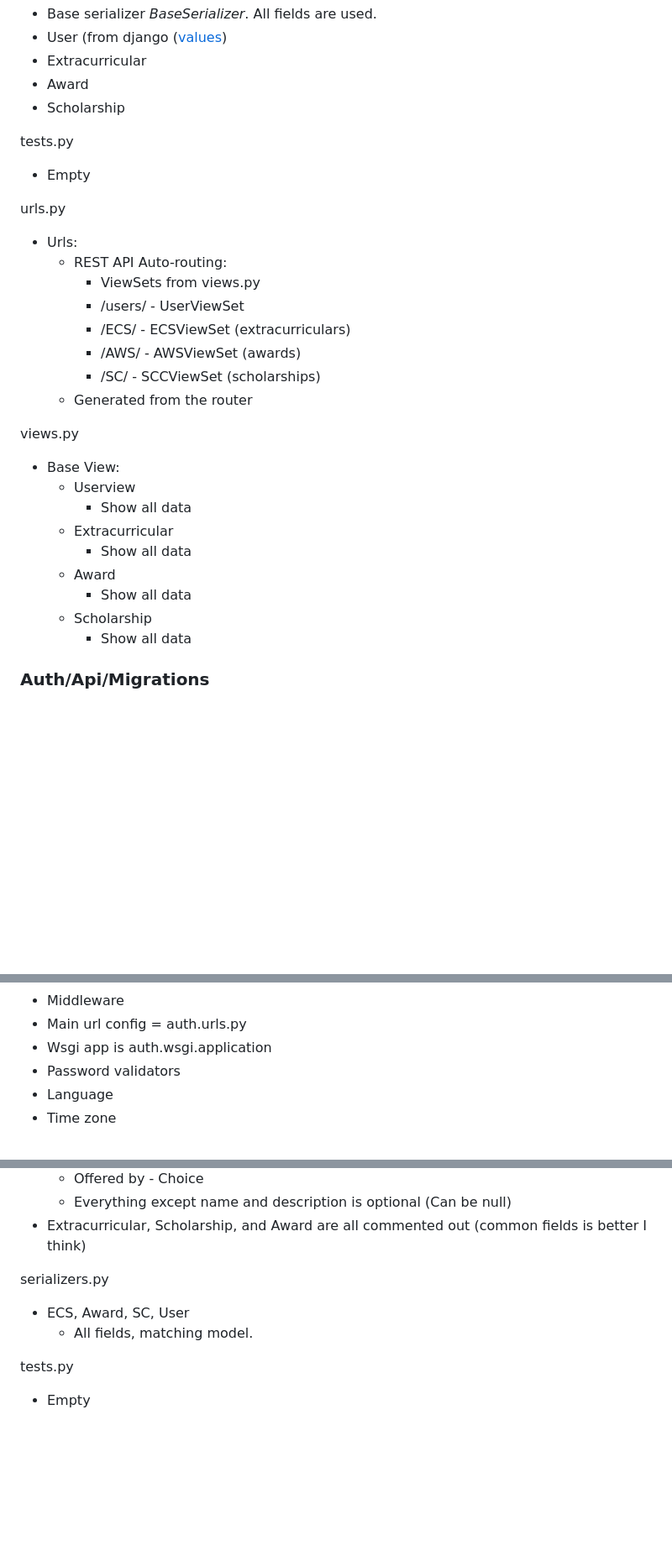
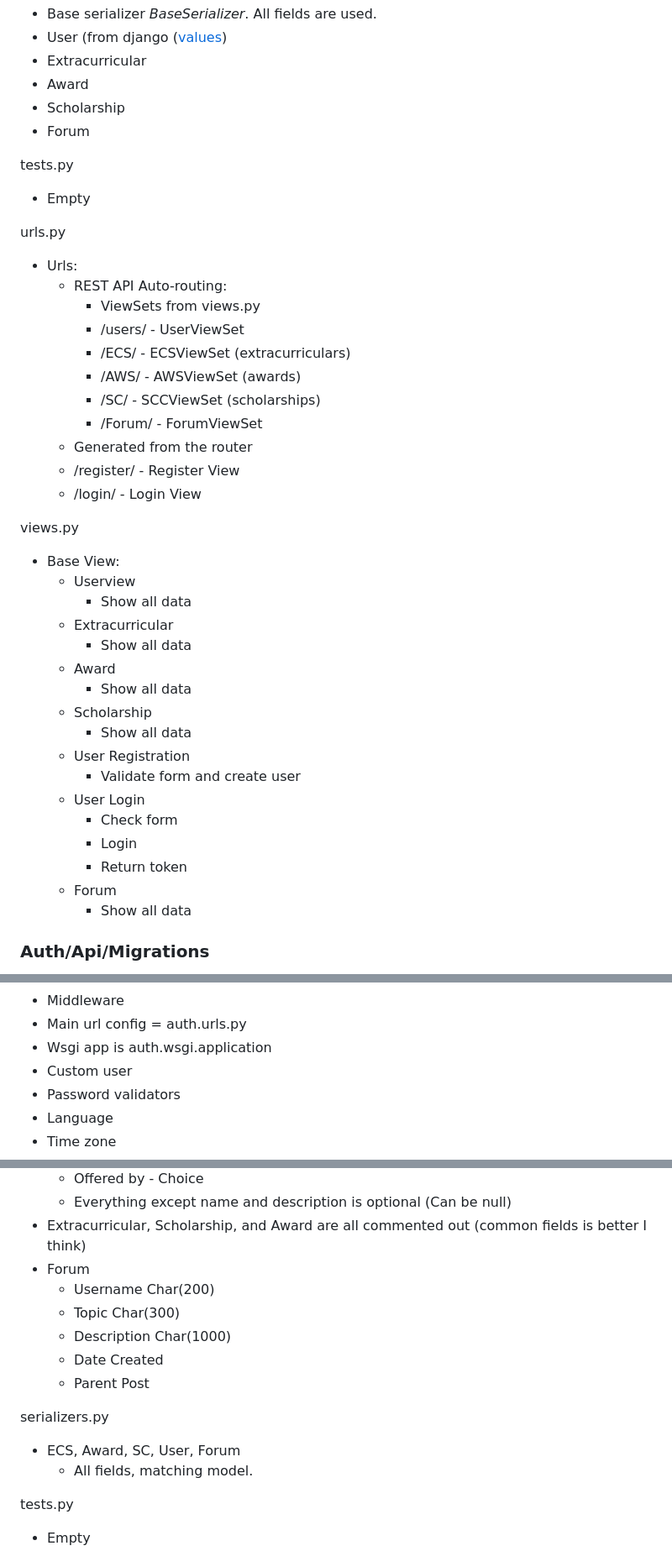
Before and after one commit to cobaltmix/aviquo, a Markdown page: FILE_STRUCTURE.md, 3 parts joined by grey strips. Shown: that part at 84% size. Drawn GitHub-style; blank space fills up the shorter version.

```diff
--- a/FILE_STRUCTURE.md
+++ b/FILE_STRUCTURE.md
@@ -31,6 +31,7 @@ serializers.py
 * Extracurricular
 * Award
 * Scholarship
+* Forum
 
 tests.py
 
@@ -45,7 +46,10 @@ urls.py
     * /ECS/ - ECSViewSet (extracurriculars)
     * /AWS/ - AWSViewSet (awards)
     * /SC/ - SCCViewSet (scholarships)
+    * /Forum/ - ForumViewSet
   * Generated from the router
+  * /register/ - Register View
+  * /login/ - Login View
 
 views.py
 
@@ -57,6 +61,14 @@ views.py
   * Award
     * Show all data
   * Scholarship
+    * Show all data
+  * User Registration
+    * Validate form and create user
+  * User Login
+    * Check form
+    * Login
+    * Return token
+  * Forum
     * Show all data
 
 ### Auth/Api/Migrations
@@ -86,6 +98,7 @@ settings.py
 * Middleware
 * Main url config = auth.urls.py
 * Wsgi app is auth.wsgi.application
+* Custom user
 * Password validators
 * Language
 * Time zone
@@ -172,10 +190,16 @@ models.py
   * Offered by - Choice
   * Everything except name and description is optional (Can be null)
 * Extracurricular, Scholarship, and Award are all commented out (common fields is better I think)
+* Forum
+  * Username Char(200)
+  * Topic Char(300)
+  * Description Char(1000)
+  * Date Created
+  * Parent Post
 
 serializers.py
 
-* ECS, Award, SC, User
+* ECS, Award, SC, User, Forum
   * All fields, matching model.
 
 tests.py
```
Also changed, not shown: other parts of FILE_STRUCTURE.md (+11 -0 lines).
